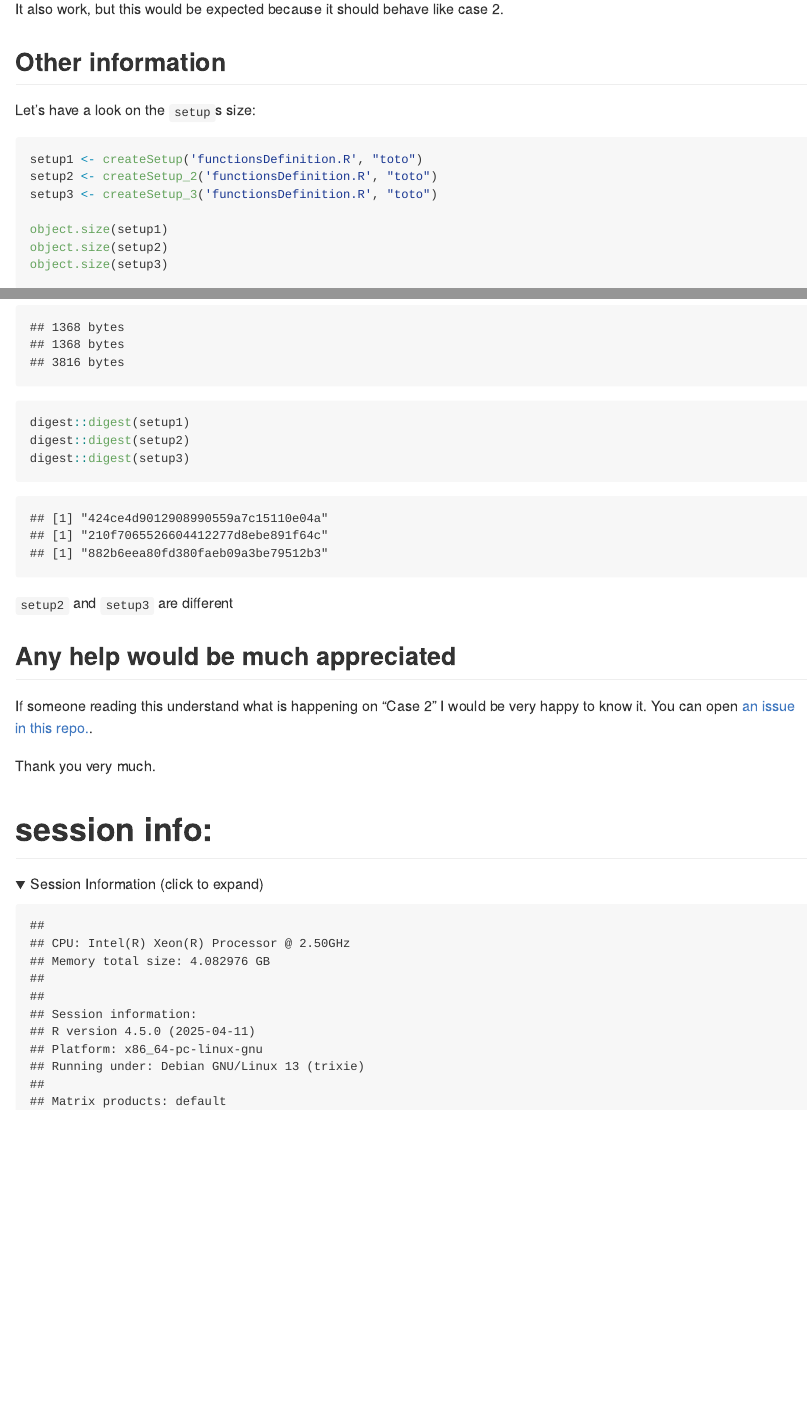
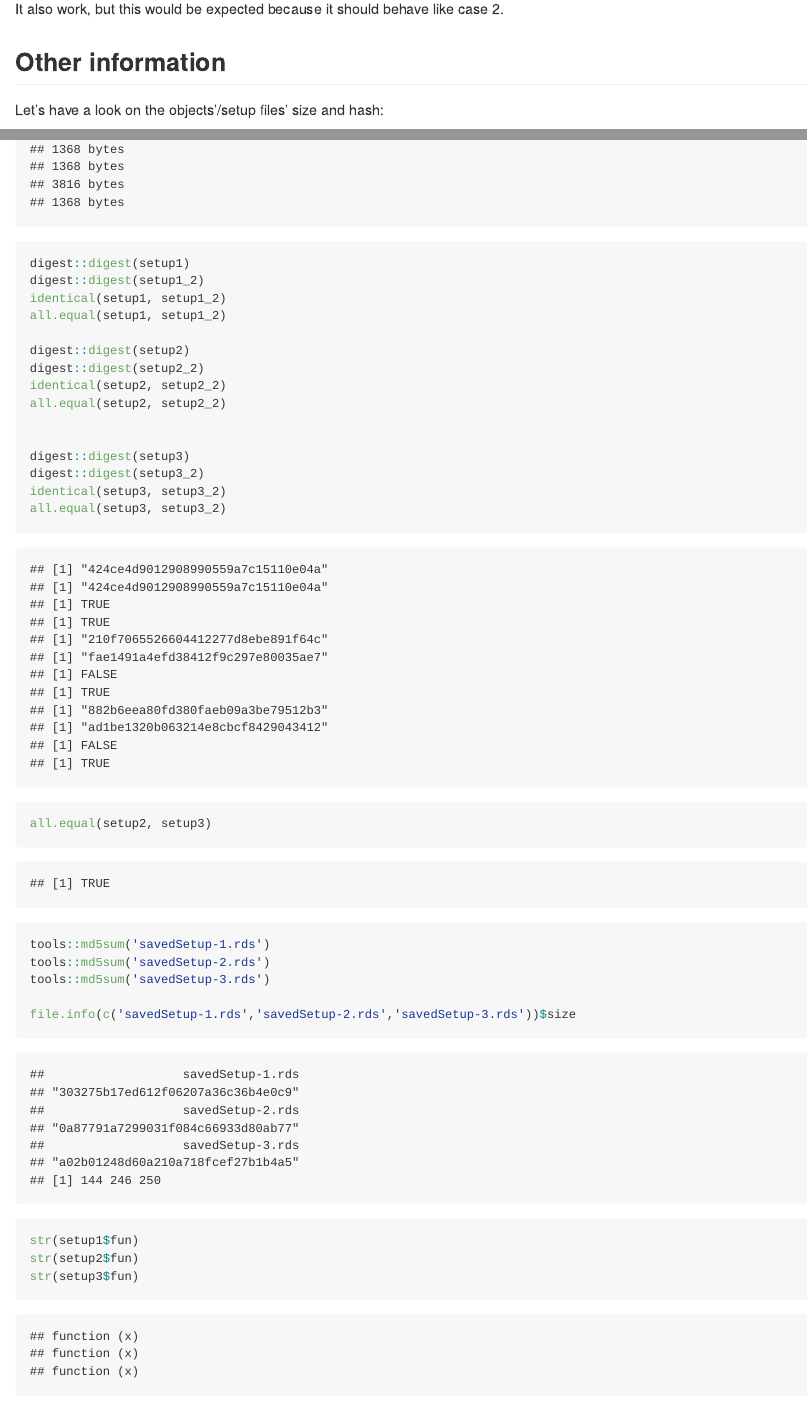
Before and after one commit to juliendiot42/question-about-R, an R Markdown document (readme.Rmd): the page in a window 1100 px wide, from 3170 px down, and a second part further down, joined at a grey line. Rendered offline with R 4.5, knitr and Pandoc, with nearby package versions; folded parts are opened.

Commit message:
add more info

````diff
--- a/readme.Rmd
+++ b/readme.Rmd
@@ -176,4 +176,4 @@ It also work, but this would be expected because it should behave like case 2.
 ## Other information
 
 
-Let's have a look on the `setup`s size:
+Let's have a look on the objects'/setup files' size and hash:
@@ -190,13 +201,42 @@ object.size(setup3)
 
 ```{r}
 digest::digest(setup1)
+digest::digest(setup1_2)
+identical(setup1, setup1_2)
+all.equal(setup1, setup1_2)
+
 digest::digest(setup2)
+digest::digest(setup2_2)
+identical(setup2, setup2_2)
+all.equal(setup2, setup2_2)
+
+
 digest::digest(setup3)
+digest::digest(setup3_2)
+identical(setup3, setup3_2)
+all.equal(setup3, setup3_2)
 
 ```
 
+```{r}
+all.equal(setup2, setup3)
+```
 
-`setup2` and `setup3` are different
+```{r}
+tools::md5sum('savedSetup-1.rds')
+tools::md5sum('savedSetup-2.rds')
+tools::md5sum('savedSetup-3.rds')
+
+file.info(c('savedSetup-1.rds','savedSetup-2.rds','savedSetup-3.rds'))$size
+```
+
+
+
+```{r}
+str(setup1$fun)
+str(setup2$fun)
+str(setup3$fun)
+```
 
 
 ## Any help would be much appreciated
````
Also changed, not shown: readme.md, savedSetup-3.rds, readme.Rmd (11 more changed lines).
